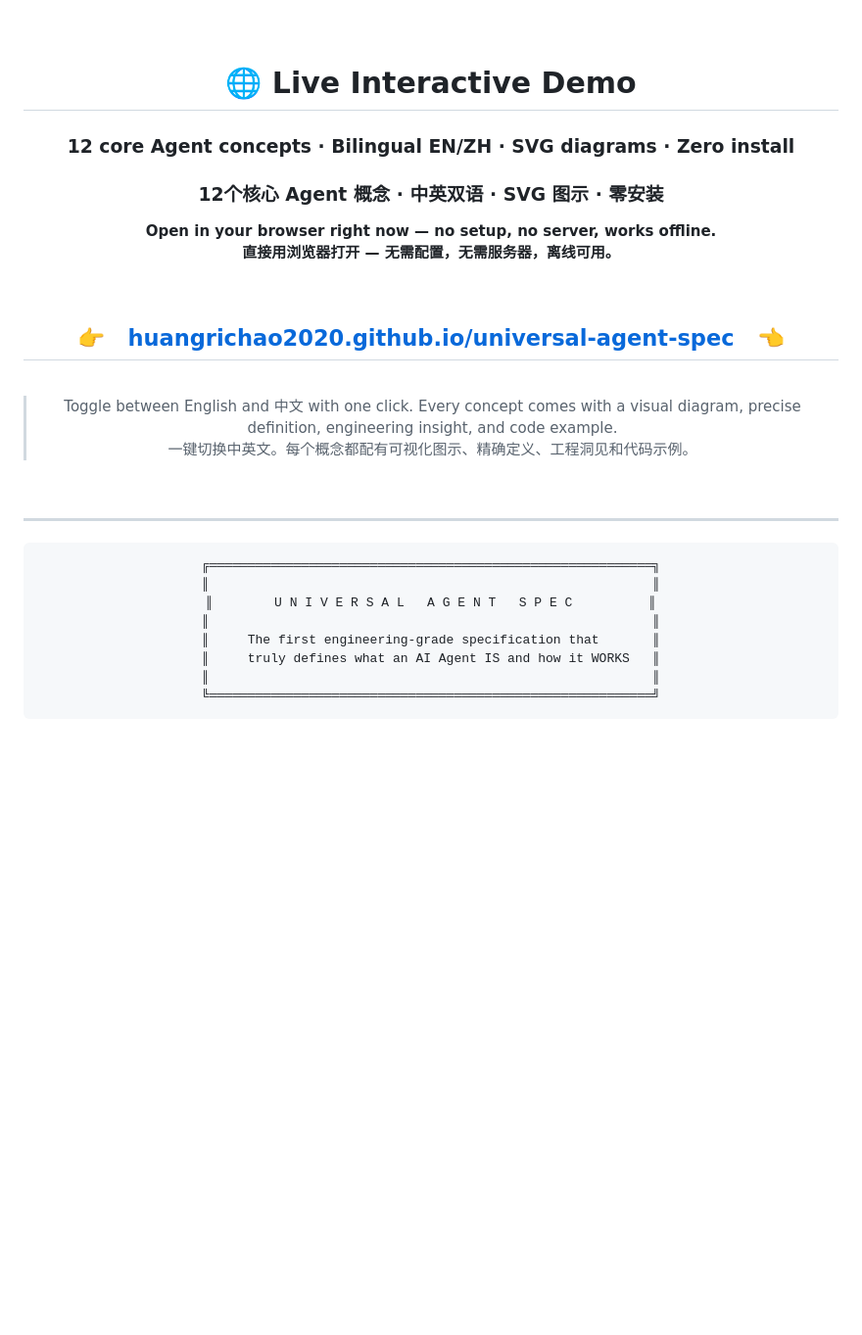
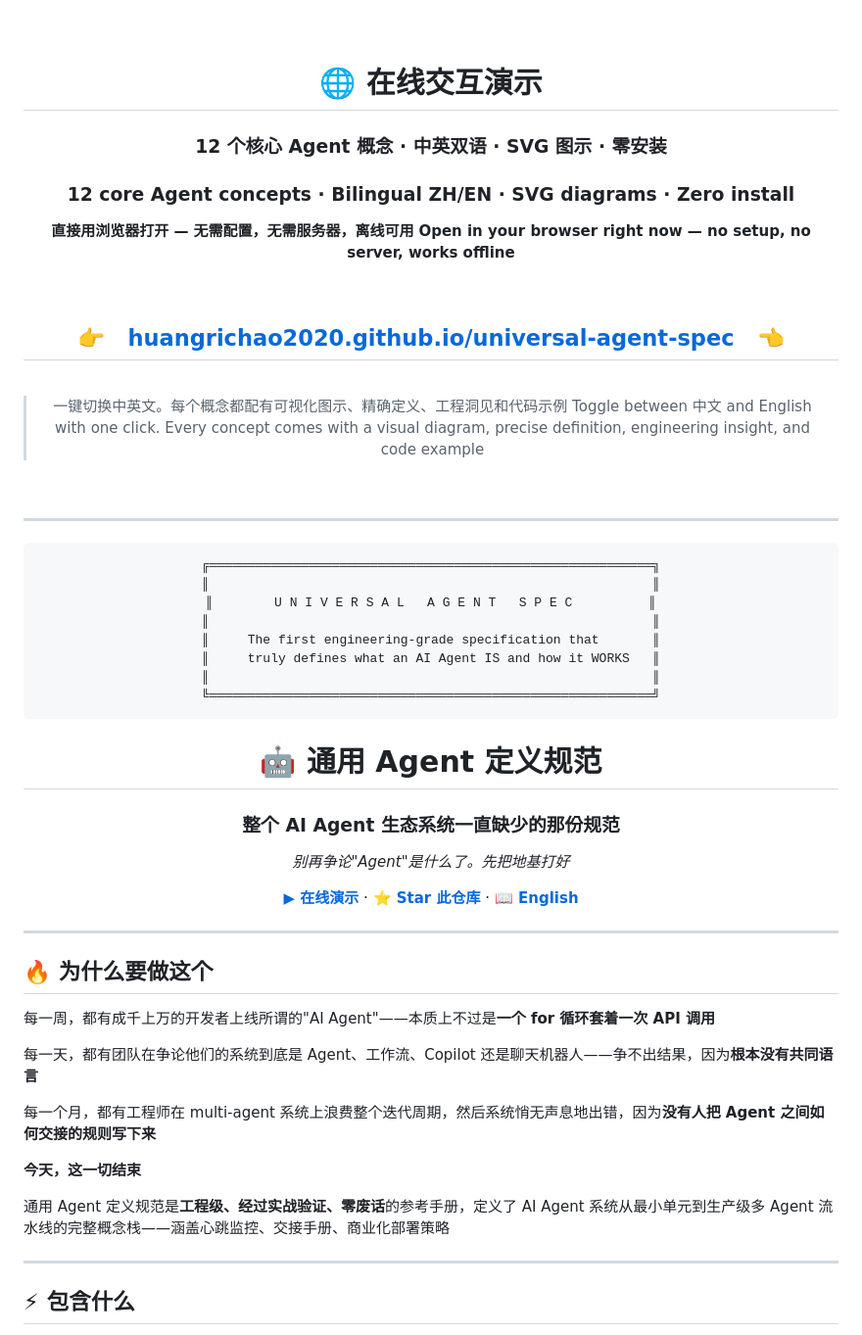
Before and after one commit to huangrichao2020/universal-agent-spec, a Markdown page: README.md, the part around one of its changes. Shown at 98% size. Drawn GitHub-style; blank space fills up the shorter version.

Commit message:
docs: 调整 README 顺序，中文在前英文在后
Co-authored-by: Qwen-Coder <qwen-coder@alibabacloud.com>

````diff
--- a/README.md
+++ b/README.md
@@ -9,13 +9,13 @@
 
 <br/><br/>
 
-# 🌐 Live Interactive Demo
+# 🌐 在线交互演示
 
-### 12 core Agent concepts · Bilingual EN/ZH · SVG diagrams · Zero install
-### 12个核心 Agent 概念 · 中英双语 · SVG 图示 · 零安装
+### 12 个核心 Agent 概念 · 中英双语 · SVG 图示 · 零安装
+### 12 core Agent concepts · Bilingual ZH/EN · SVG diagrams · Zero install
 
-**Open in your browser right now — no setup, no server, works offline.**
-**直接用浏览器打开 — 无需配置，无需服务器，离线可用。**
+**直接用浏览器打开 — 无需配置，无需服务器，离线可用**
+**Open in your browser right now — no setup, no server, works offline**
 
 <br/>
 
@@ -23,8 +23,8 @@
 
 <br/>
 
-> Toggle between English and 中文 with one click. Every concept comes with a visual diagram, precise definition, engineering insight, and code example.
-> 一键切换中英文。每个概念都配有可视化图示、精确定义、工程洞见和代码示例。
+> 一键切换中英文。每个概念都配有可视化图示、精确定义、工程洞见和代码示例
+> Toggle between 中文 and English with one click. Every concept comes with a visual diagram, precise definition, engineering insight, and code example
 
 <br/>
 
@@ -41,3 +41,31 @@
 ╚══════════════════════════════════════════════════════════╝
 ```
 
+# 🤖 通用 Agent 定义规范
+
+### **整个 AI Agent 生态系统一直缺少的那份规范**
+
+*别再争论"Agent"是什么了。先把地基打好*
+
+[**▶ 在线演示**](https://huangrichao2020.github.io/universal-agent-spec) · [**⭐ Star 此仓库**](https://github.com/huangrichao2020/universal-agent-spec) · [**📖 English**](#english)
+
+</div>
+
+---
+
+## 🔥 为什么要做这个
+
+每一周，都有成千上万的开发者上线所谓的"AI Agent"——本质上不过是**一个 for 循环套着一次 API 调用**
+
+每一天，都有团队在争论他们的系统到底是 Agent、工作流、Copilot 还是聊天机器人——争不出结果，因为**根本没有共同语言**
+
+每一个月，都有工程师在 multi-agent 系统上浪费整个迭代周期，然后系统悄无声息地出错，因为**没有人把 Agent 之间如何交接的规则写下来**
+
+**今天，这一切结束**
+
+通用 Agent 定义规范是**工程级、经过实战验证、零废话**的参考手册，定义了 AI Agent 系统从最小单元到生产级多 Agent 流水线的完整概念栈——涵盖心跳监控、交接手册、商业化部署策略
+
+---
+
+## ⚡ 包含什么
+
````
Also changed, not shown: other parts of README.md (+200 -156 lines).
